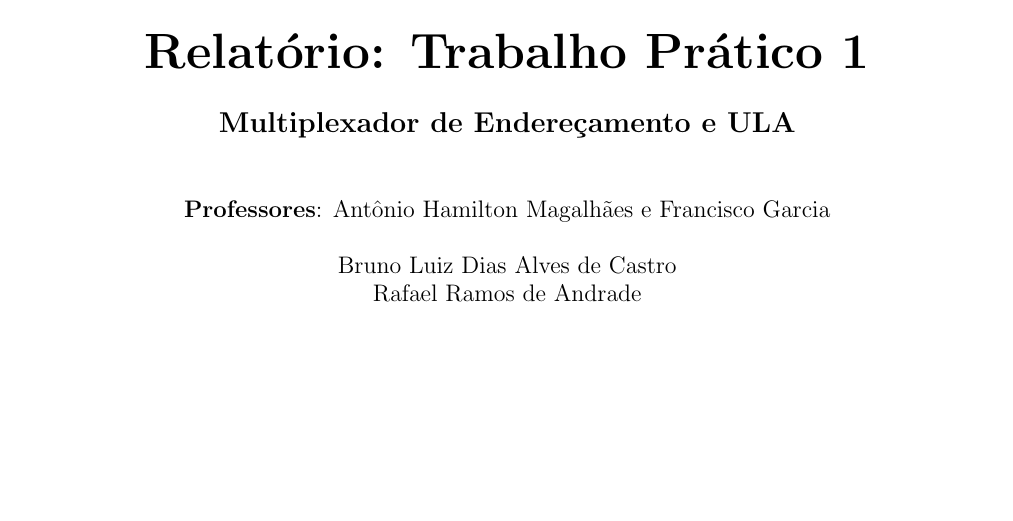
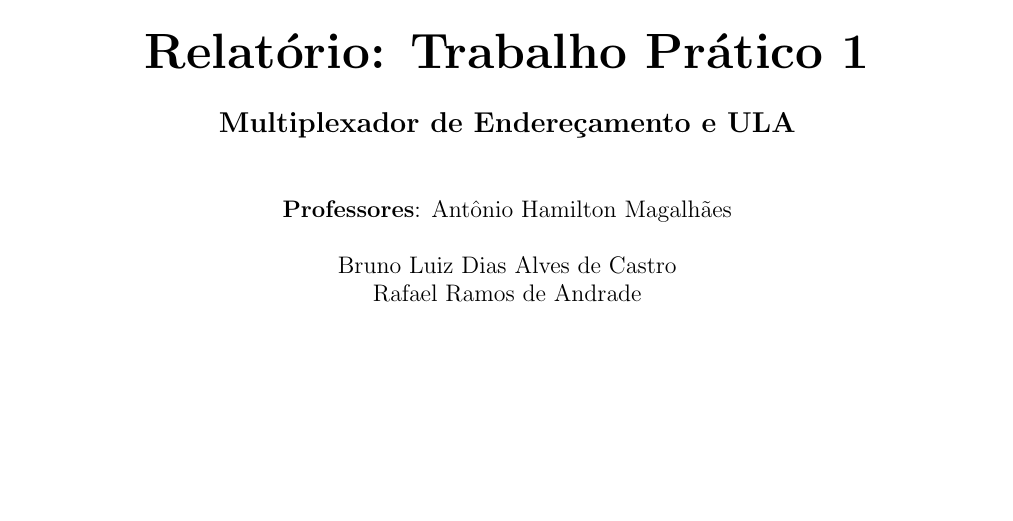
Before and after one commit to bdCastro/PUC-sistemas-reconfiguraveis, a LaTeX document (tp1/report/main.tex, which reads tp1/report/cover.tex): part of page 1 of 6, cut so that both start at the same text. Compiled offline with pdfLaTeX.

Commit message:
capa atualizada.

```diff
--- a/tp1/report/cover.tex
+++ b/tp1/report/cover.tex
@@ -22,7 +22,7 @@
     \vspace{0.5cm}
     \Large\textbf{Multiplexador de Endereçamento e ULA} \\
     \vspace{1cm}
-    \large \textbf{Professores}: Antônio Hamilton Magalhães e Francisco Garcia\\
+    \large \textbf{Professores}: Antônio Hamilton Magalhães\\
     \vspace{0.5cm}
     \large Bruno Luiz Dias Alves de Castro \\
     \large Rafael Ramos de Andrade \\
```
Also changed, not shown: tp1/report/main.pdf.
